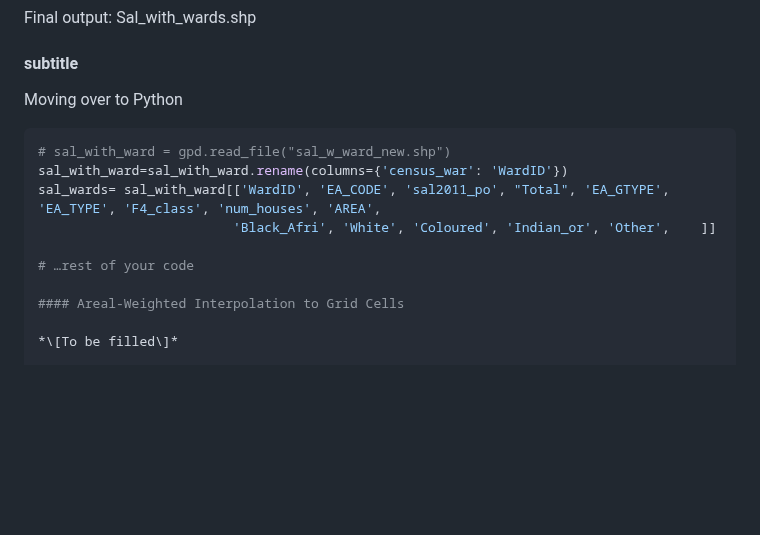
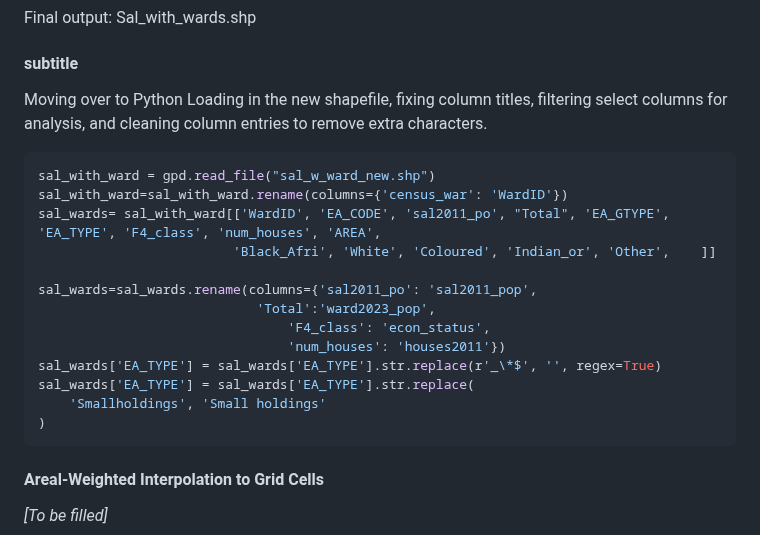
Before and after one commit to tess-vu/south-africa-healthcare, a Markdown page: README.md, the part around the change. Drawn GitHub-style; blank space fills up the shorter version.

````diff
--- a/README.md
+++ b/README.md
@@ -599,14 +599,22 @@ Final output: Sal_with_wards.shp
 #### subtitle
 
 Moving over to Python
+Loading in the new shapefile, fixing column titles, filtering select columns for analysis, and cleaning column entries to remove extra characters.
 ```python
-# sal_with_ward = gpd.read_file("sal_w_ward_new.shp")
+sal_with_ward = gpd.read_file("sal_w_ward_new.shp")
 sal_with_ward=sal_with_ward.rename(columns={'census_war': 'WardID'})
 sal_wards= sal_with_ward[['WardID', 'EA_CODE', 'sal2011_po', "Total", 'EA_GTYPE', 'EA_TYPE', 'F4_class', 'num_houses', 'AREA',
                          'Black_Afri', 'White', 'Coloured', 'Indian_or', 'Other',    ]]
 
-# …rest of your code
-
+sal_wards=sal_wards.rename(columns={'sal2011_po': 'sal2011_pop',
+                            'Total':'ward2023_pop',
+                                'F4_class': 'econ_status',
+                                'num_houses': 'houses2011'})
+sal_wards['EA_TYPE'] = sal_wards['EA_TYPE'].str.replace(r'_\*$', '', regex=True)
+sal_wards['EA_TYPE'] = sal_wards['EA_TYPE'].str.replace(
+    'Smallholdings', 'Small holdings'
+)
+```
 #### Areal-Weighted Interpolation to Grid Cells
 
 *\[To be filled\]*
````
